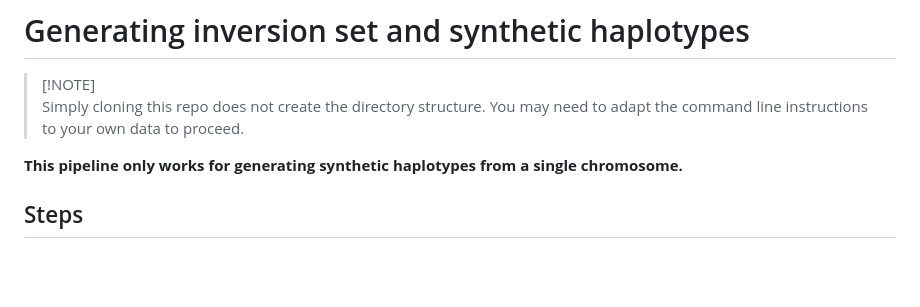
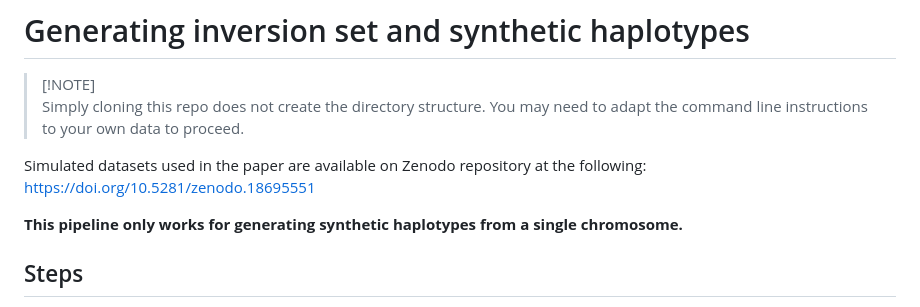
Before and after one commit to SandraLouise/INVPG_annot_paper, a Markdown page: data/SIMULATED/README.md, the part around the change. Drawn GitHub-style; blank space fills up the shorter version.

Commit message:
Update README with Zenodo dataset link

```diff
--- a/data/SIMULATED/README.md
+++ b/data/SIMULATED/README.md
@@ -2,6 +2,8 @@
 
 > [!NOTE]\
 > Simply cloning this repo does not create the directory structure. You may need to adapt the command line instructions to your own data to proceed.
+
+Simulated datasets used in the paper are available on Zenodo repository at the following: https://doi.org/10.5281/zenodo.18695551
 
 **This pipeline only works for generating synthetic haplotypes from a single chromosome.**
 
```
